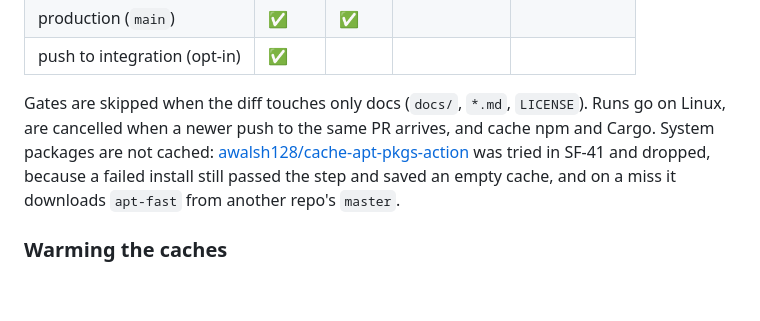
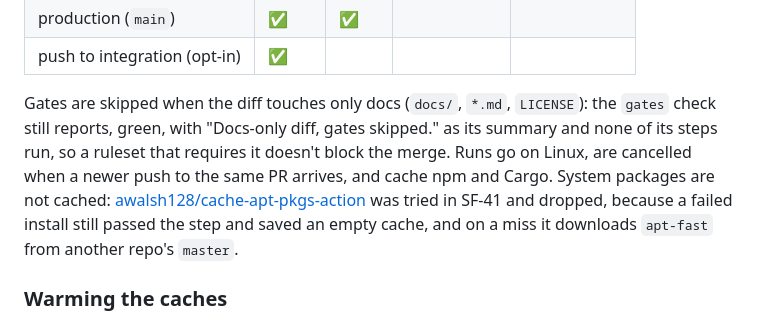
Before and after one commit to pmattos87/software-factory, a Markdown page: docs/guardrails.md, the part around the change. Rendered like a GitHub page; blank space fills up the shorter version.

Commit message:
docs: say the gates check still reports on docs-only diffs
Co-Authored-By: Claude Opus <noreply@anthropic.com>

```diff
--- a/docs/guardrails.md
+++ b/docs/guardrails.md
@@ -96,7 +96,7 @@ What runs depends on the PR's target branch:
 | production (`main`) | ✅ | ✅ | | |
 | push to integration (opt-in) | ✅ | | | |
 
-Gates are skipped when the diff touches only docs (`docs/`, `*.md`, `LICENSE`). Runs go on Linux, are cancelled when a newer push to the same PR arrives, and cache npm and Cargo. System packages are not cached: [awalsh128/cache-apt-pkgs-action](https://github.com/awalsh128/cache-apt-pkgs-action) was tried in SF-41 and dropped, because a failed install still passed the step and saved an empty cache, and on a miss it downloads `apt-fast` from another repo's `master`.
+Gates are skipped when the diff touches only docs (`docs/`, `*.md`, `LICENSE`): the `gates` check still reports, green, with "Docs-only diff, gates skipped." as its summary and none of its steps run, so a ruleset that requires it doesn't block the merge. Runs go on Linux, are cancelled when a newer push to the same PR arrives, and cache npm and Cargo. System packages are not cached: [awalsh128/cache-apt-pkgs-action](https://github.com/awalsh128/cache-apt-pkgs-action) was tried in SF-41 and dropped, because a failed install still passed the step and saved an empty cache, and on a miss it downloads `apt-fast` from another repo's `master`.
 
 ### Warming the caches
 
```
Also changed, not shown: 1 other file.
